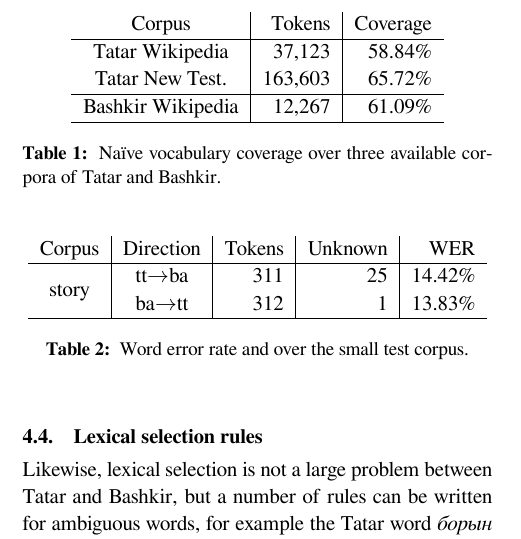
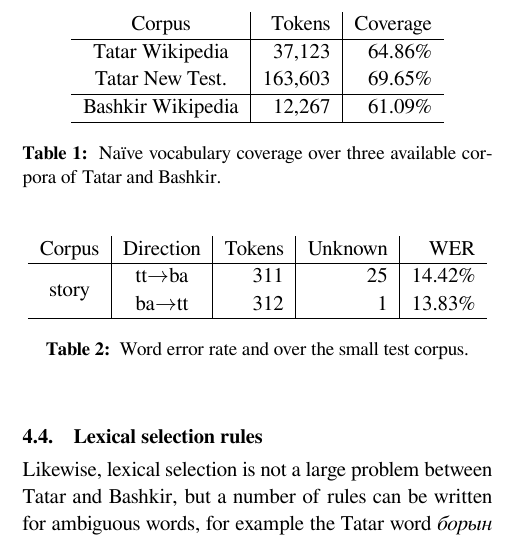
Before and after one commit to zu-ann/apertium-tat-bak, a LaTeX document (paper/tt-ba.tex): part of one column of page 2 of 3, cut so that both start at the same text. Compiled offline with XeLaTeX.

Commit message:
uncomment dem pronouns

```diff
--- a/paper/tt-ba.tex
+++ b/paper/tt-ba.tex
@@ -166,8 +166,8 @@ Tatar, the Tatar Wikipedia\footnote{\url{http://tt.wikipedia.org}; {\tt ttwiki-2
   \begin{tabular}{c|r|r}
    Corpus                  & Tokens    & Coverage\\
    \hline
-   Tatar Wikipedia         & 37,123    & 58.84\% \\
-   Tatar New Test.         & 163,603   & 65.72\% \\
+   Tatar Wikipedia         & 37,123    & 64.86\% \\
+   Tatar New Test.         & 163,603   & 69.65\% \\
    \hline
    Bashkir Wikipedia       & 12,267    & 61.09\% \\
    \hline
```
Also changed, not shown: 1 other file.
